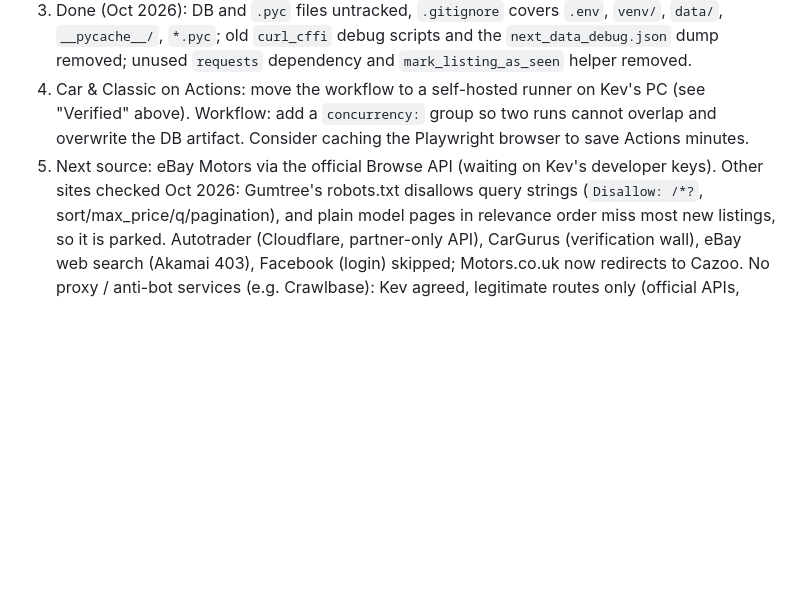
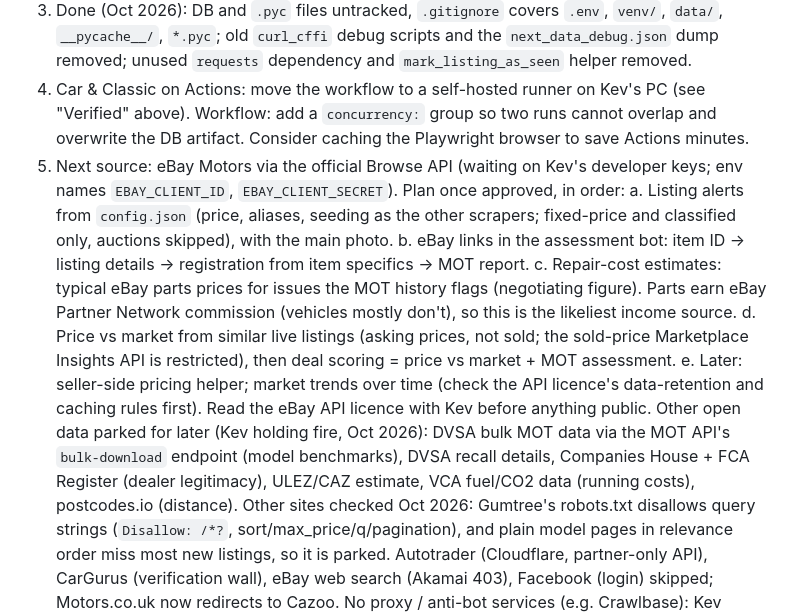
Before and after one commit to Kevamid/Car-Hunter, a Markdown page: CLAUDE.md, the part around the change. Drawn GitHub-style; blank space fills up the shorter version.

Commit message:
CLAUDE.md: record the eBay API plan and parked open-data ideas
Co-Authored-By: Claude Opus 5.5 <noreply@anthropic.com>

```diff
--- a/CLAUDE.md
+++ b/CLAUDE.md
@@ -131,7 +131,20 @@ The workflow still runs every 2 hours (free on a public repo), which keeps the `
 4. Car & Classic on Actions: move the workflow to a self-hosted runner on Kev's PC (see "Verified" above).
    Workflow: add a `concurrency:` group so two runs cannot overlap and overwrite the DB artifact. Consider caching the
    Playwright browser to save Actions minutes.
-5. Next source: eBay Motors via the official Browse API (waiting on Kev's developer keys). Other sites checked Oct 2026:
+5. Next source: eBay Motors via the official Browse API (waiting on Kev's developer keys; env names
+   `EBAY_CLIENT_ID`, `EBAY_CLIENT_SECRET`). Plan once approved, in order:
+   a. Listing alerts from `config.json` (price, aliases, seeding as the other scrapers; fixed-price and
+      classified only, auctions skipped), with the main photo.
+   b. eBay links in the assessment bot: item ID -> listing details -> registration from item specifics -> MOT report.
+   c. Repair-cost estimates: typical eBay parts prices for issues the MOT history flags (negotiating figure).
+      Parts earn eBay Partner Network commission (vehicles mostly don't), so this is the likeliest income source.
+   d. Price vs market from similar live listings (asking prices, not sold; the sold-price Marketplace Insights
+      API is restricted), then deal scoring = price vs market + MOT assessment.
+   e. Later: seller-side pricing helper; market trends over time (check the API licence's data-retention and
+      caching rules first). Read the eBay API licence with Kev before anything public.
+   Other open data parked for later (Kev holding fire, Oct 2026): DVSA bulk MOT data via the MOT API's
+   `bulk-download` endpoint (model benchmarks), DVSA recall details, Companies House + FCA Register (dealer
+   legitimacy), ULEZ/CAZ estimate, VCA fuel/CO2 data (running costs), postcodes.io (distance). Other sites checked Oct 2026:
    Gumtree's robots.txt disallows query strings (`Disallow: /*?`, sort/max_price/q/pagination), and plain model pages
    in relevance order miss most new listings, so it is parked. Autotrader (Cloudflare, partner-only API), CarGurus
    (verification wall), eBay web search (Akamai 403), Facebook (login) skipped; Motors.co.uk now redirects to Cazoo.
```
